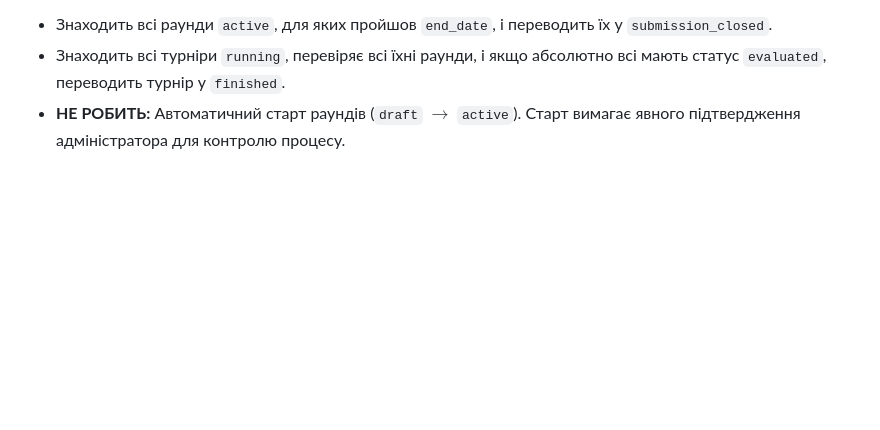
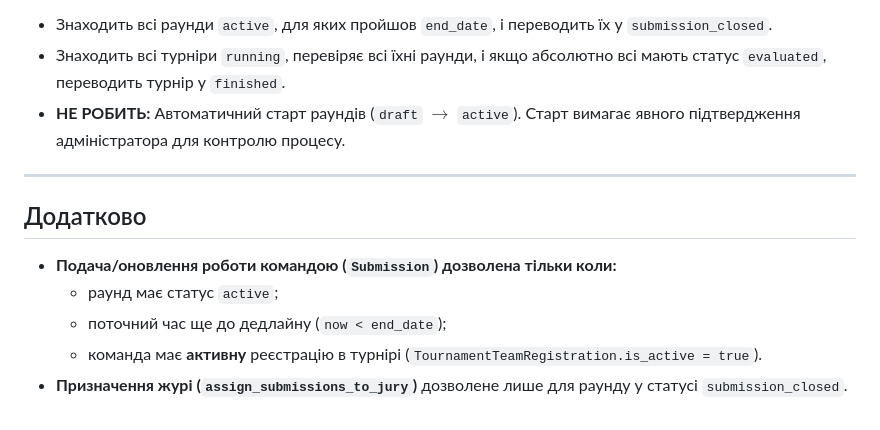
Before and after one commit to Mykhailo-Tr/IT-Turik1-Fork, a Markdown page: tournament_state_machine.md, the part around one of its changes. Rendered like a GitHub page; blank space fills up the shorter version.

Commit message:
docs: update tournament state machine transitions and error handling logic

```diff
--- a/tournament_state_machine.md
+++ b/tournament_state_machine.md
@@ -64,3 +65,14 @@
 - Знаходить всі раунди `active`, для яких пройшов `end_date`, і переводить їх у `submission_closed`.
 - Знаходить всі турніри `running`, перевіряє всі їхні раунди, і якщо абсолютно всі мають статус `evaluated`, переводить турнір у `finished`.
 - **НЕ РОБИТЬ:** Автоматичний старт раундів (`draft` $\rightarrow$ `active`). Старт вимагає явного підтвердження адміністратора для контролю процесу.
+
+---
+
+<!-- ## 4. Додаткові Guard-правила (не змінюють стани, але критичні для процесу) -->
+
+## Додатково
+- **Подача/оновлення роботи командою (`Submission`) дозволена тільки коли:**
+  - раунд має статус `active`;
+  - поточний час ще до дедлайну (`now < end_date`);
+  - команда має **активну** реєстрацію в турнірі (`TournamentTeamRegistration.is_active = true`).
+- **Призначення журі (`assign_submissions_to_jury`)** дозволене лише для раунду у статусі `submission_closed`.
```
Also changed, not shown: other parts of tournament_state_machine.md (+1 -0 lines).
